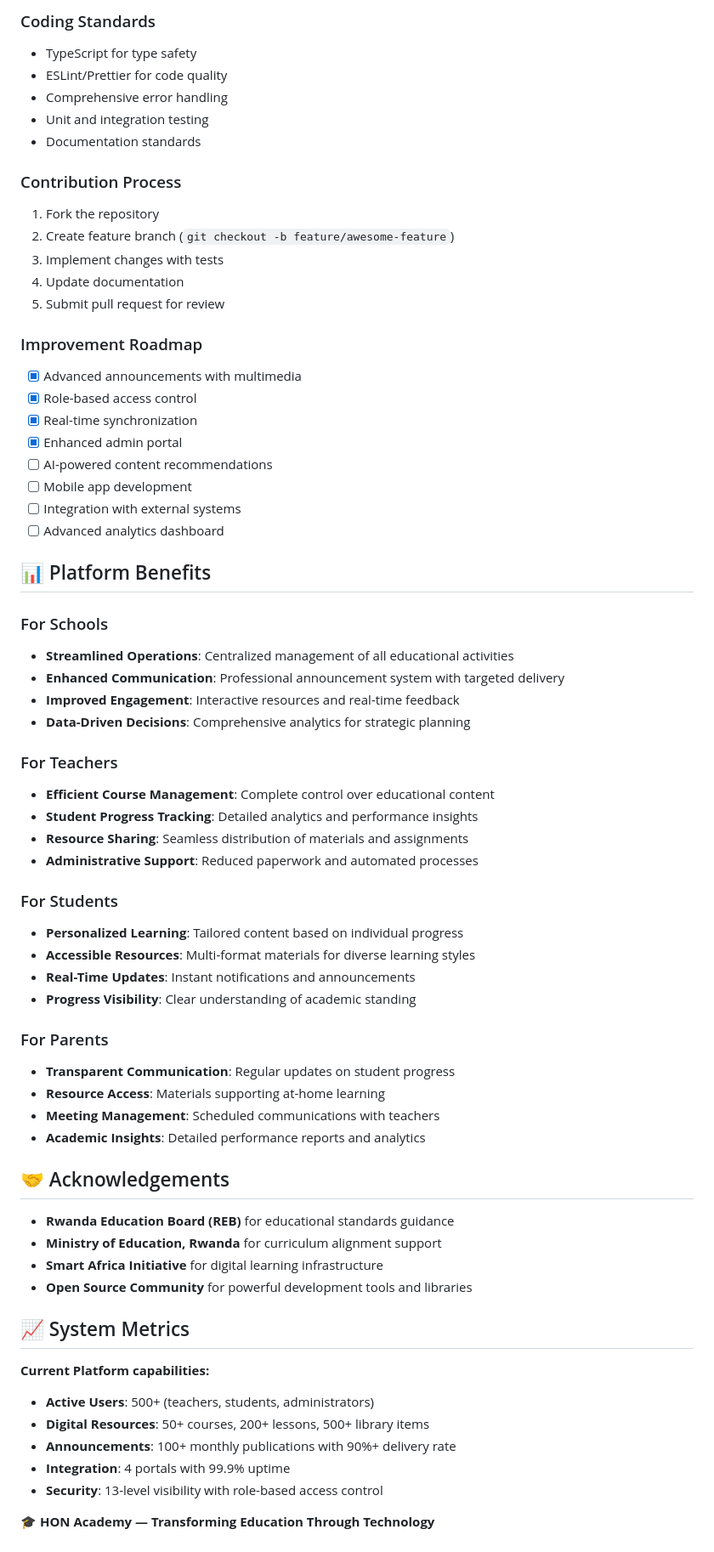
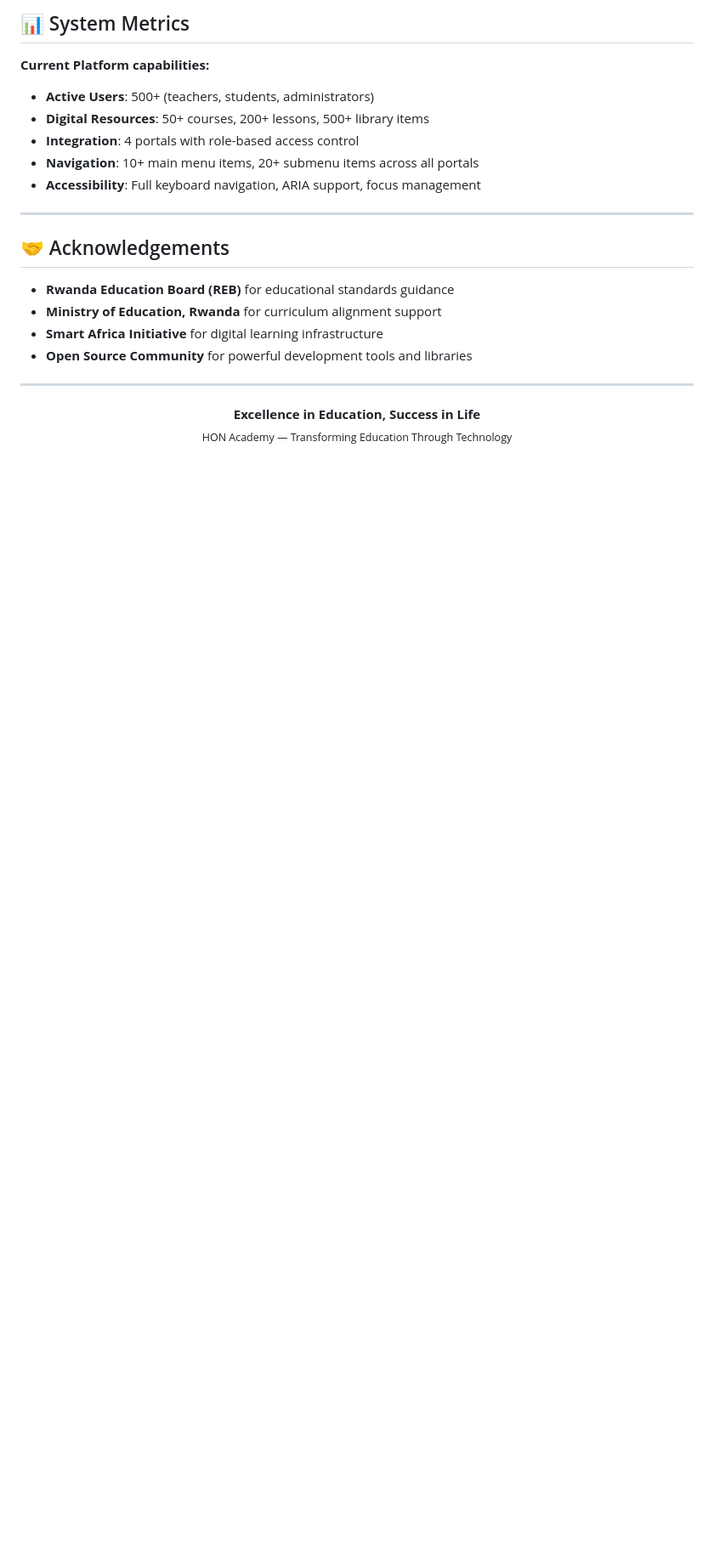
Before and after one commit to honore63/Hon-Academy, a Markdown page: README.md, the part around one of its changes. Shown at 85% size. GitHub-like rendering; blank space fills up the shorter version.

```diff
--- a/README.md
+++ b/README.md
@@ -218,53 +293,14 @@ The application will be available at `http://localhost:3000`.
 
-### Coding Standards
-- TypeScript for type safety
-- ESLint/Prettier for code quality
-- Comprehensive error handling
-- Unit and integration testing
-- Documentation standards
+## 📊 System Metrics
 
-### Contribution Process
-1. Fork the repository
-2. Create feature branch (`git checkout -b feature/awesome-feature`)
-3. Implement changes with tests
-4. Update documentation
-5. Submit pull request for review
+**Current Platform capabilities:**
+- **Active Users**: 500+ (teachers, students, administrators)
+- **Digital Resources**: 50+ courses, 200+ lessons, 500+ library items
+- **Integration**: 4 portals with role-based access control
+- **Navigation**: 10+ main menu items, 20+ submenu items across all portals
+- **Accessibility**: Full keyboard navigation, ARIA support, focus management
 
-### Improvement Roadmap
-- [x] Advanced announcements with multimedia
-- [x] Role-based access control
-- [x] Real-time synchronization
-- [x] Enhanced admin portal
-- [ ] AI-powered content recommendations
-- [ ] Mobile app development
-- [ ] Integration with external systems
-- [ ] Advanced analytics dashboard
-
-## 📊 Platform Benefits
-
-### For Schools
-- **Streamlined Operations**: Centralized management of all educational activities
-- **Enhanced Communication**: Professional announcement system with targeted delivery
-- **Improved Engagement**: Interactive resources and real-time feedback
-- **Data-Driven Decisions**: Comprehensive analytics for strategic planning
-
-### For Teachers
-- **Efficient Course Management**: Complete control over educational content
-- **Student Progress Tracking**: Detailed analytics and performance insights
-- **Resource Sharing**: Seamless distribution of materials and assignments
-- **Administrative Support**: Reduced paperwork and automated processes
-
-### For Students
-- **Personalized Learning**: Tailored content based on individual progress
-- **Accessible Resources**: Multi-format materials for diverse learning styles
-- **Real-Time Updates**: Instant notifications and announcements
-- **Progress Visibility**: Clear understanding of academic standing
-
-### For Parents
-- **Transparent Communication**: Regular updates on student progress
-- **Resource Access**: Materials supporting at-home learning
-- **Meeting Management**: Scheduled communications with teachers
-- **Academic Insights**: Detailed performance reports and analytics
+---
 
 ## 🤝 Acknowledgements
 
@@ -273,13 +309,9 @@ The application will be available at `http://localhost:3000`.
 - **Smart Africa Initiative** for digital learning infrastructure
 - **Open Source Community** for powerful development tools and libraries
 
-## 📈 System Metrics
+---
 
-**Current Platform capabilities:**
-- **Active Users**: 500+ (teachers, students, administrators)
-- **Digital Resources**: 50+ courses, 200+ lessons, 500+ library items
-- **Announcements**: 100+ monthly publications with 90%+ delivery rate
-- **Integration**: 4 portals with 99.9% uptime
-- **Security**: 13-level visibility with role-based access control
-
-🎓 **HON Academy — Transforming Education Through Technology**
+<p align="center">
+  <strong>Excellence in Education, Success in Life</strong><br>
+  <sub>HON Academy — Transforming Education Through Technology</sub>
+</p>
```
Also changed, not shown: other parts of README.md (+169 -94 lines).
